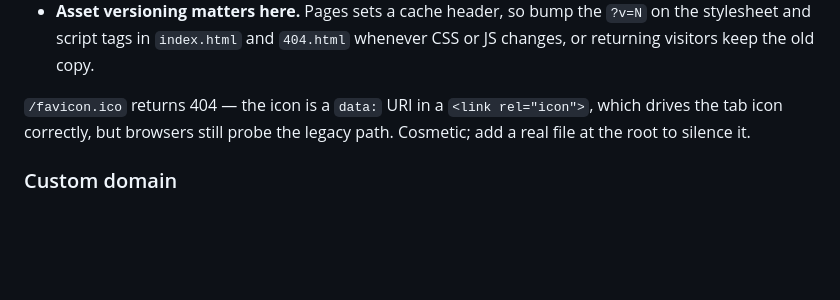
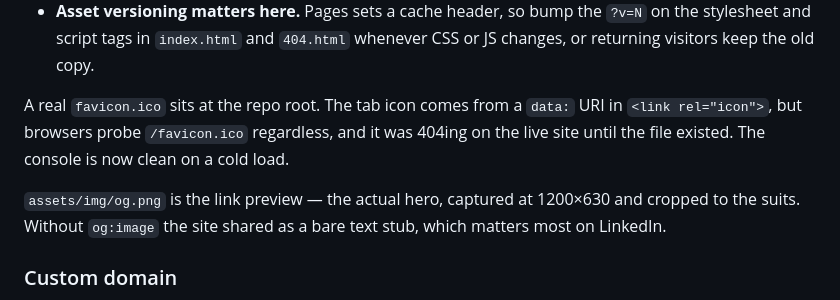
Before and after one commit to junhorkan/junhorkan.github.io, a Markdown page: DESIGN.md, the part around the change. Rendered like a GitHub page; blank space fills up the shorter version.

Commit message:
Correct the favicon note now that the file exists
DESIGN.md still described /favicon.ico as 404ing. It was fixed in the
previous commit; a cold load in a fresh tab now logs no console errors at
all. Also records what the OG image is and why it was added.

Co-Authored-By: Claude Opus 5 <noreply@anthropic.com>

```diff
--- a/DESIGN.md
+++ b/DESIGN.md
@@ -262,9 +262,13 @@ Two things that were not obvious when setting this up:
   stylesheet and script tags in `index.html` and `404.html` whenever CSS or JS changes, or
   returning visitors keep the old copy.
 
-`/favicon.ico` returns 404 — the icon is a `data:` URI in a `<link rel="icon">`, which drives
-the tab icon correctly, but browsers still probe the legacy path. Cosmetic; add a real file at
-the root to silence it.
+A real `favicon.ico` sits at the repo root. The tab icon comes from a `data:` URI in
+`<link rel="icon">`, but browsers probe `/favicon.ico` regardless, and it was 404ing on the
+live site until the file existed. The console is now clean on a cold load.
+
+`assets/img/og.png` is the link preview — the actual hero, captured at 1200×630 and cropped to
+the suits. Without `og:image` the site shared as a bare text stub, which matters most on
+LinkedIn.
 
 ### Custom domain
 
```
